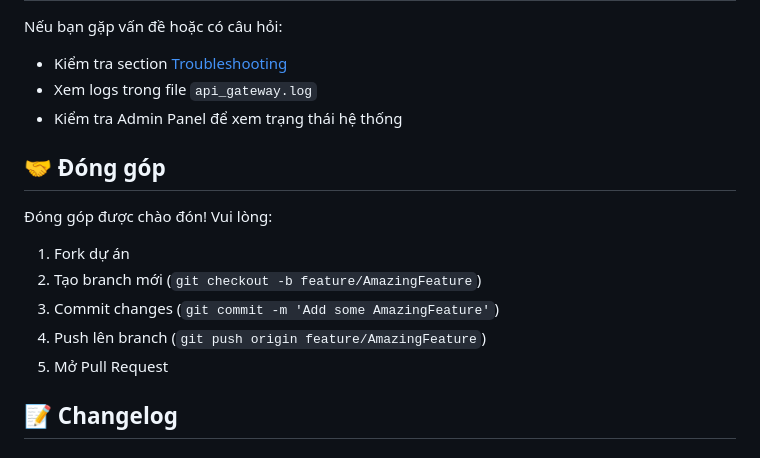
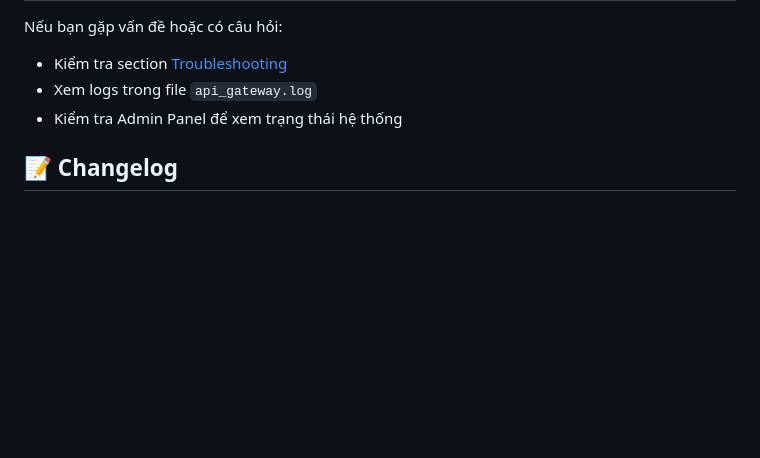
Before and after one commit to quangdev1608/QDAPI, a Markdown page: README.md, the part around the change. Drawn GitHub-style; blank space fills up the shorter version.

```diff
--- a/README.md
+++ b/README.md
@@ -529,15 +529,6 @@ Nếu bạn gặp vấn đề hoặc có câu hỏi:
 - Xem logs trong file `api_gateway.log`
 - Kiểm tra Admin Panel để xem trạng thái hệ thống
 
-## 🤝 Đóng góp
-
-Đóng góp được chào đón! Vui lòng:
-1. Fork dự án
-2. Tạo branch mới (`git checkout -b feature/AmazingFeature`)
-3. Commit changes (`git commit -m 'Add some AmazingFeature'`)
-4. Push lên branch (`git push origin feature/AmazingFeature`)
-5. Mở Pull Request
-
 ## 📝 Changelog
 
 ### Version 1.0.0
```
